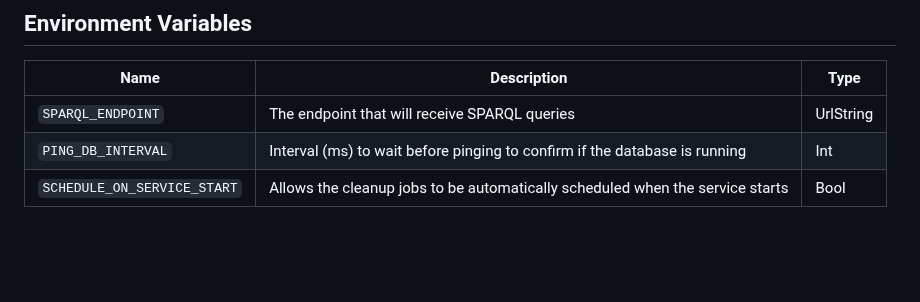
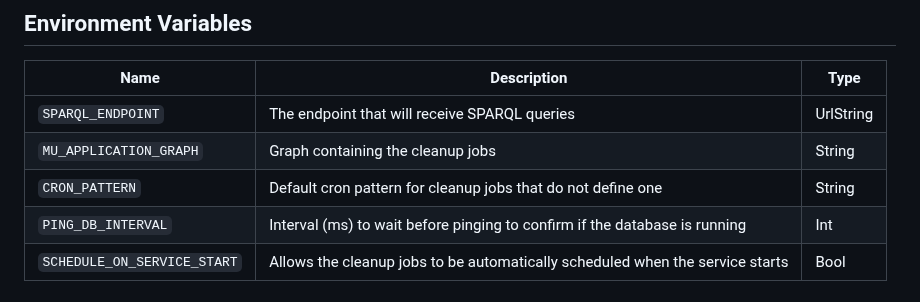
Before and after one commit to lblod/db-cleanup-service, a Markdown page: README.md, the part around the change. Rendered like a GitHub page; blank space fills up the shorter version.

Commit message:
Update env var section

```diff
--- a/README.md
+++ b/README.md
@@ -17,6 +17,8 @@ services:
 | Name                        | Description                                                                   | Type      |
 | --------------------------- | ----------------------------------------------------------------------------- | ---------
 | `SPARQL_ENDPOINT`           | The endpoint that will receive SPARQL queries                                 | UrlString |
+| `MU_APPLICATION_GRAPH`      | Graph containing the cleanup jobs                                             | String    |
+| `CRON_PATTERN`              | Default cron pattern for cleanup jobs that do not define one                  | String    |
 | `PING_DB_INTERVAL`          | Interval (ms) to wait before pinging to confirm if the database is running    | Int       |
 | `SCHEDULE_ON_SERVICE_START` | Allows the cleanup jobs to be automatically scheduled when the service starts | Bool      |
 
```
